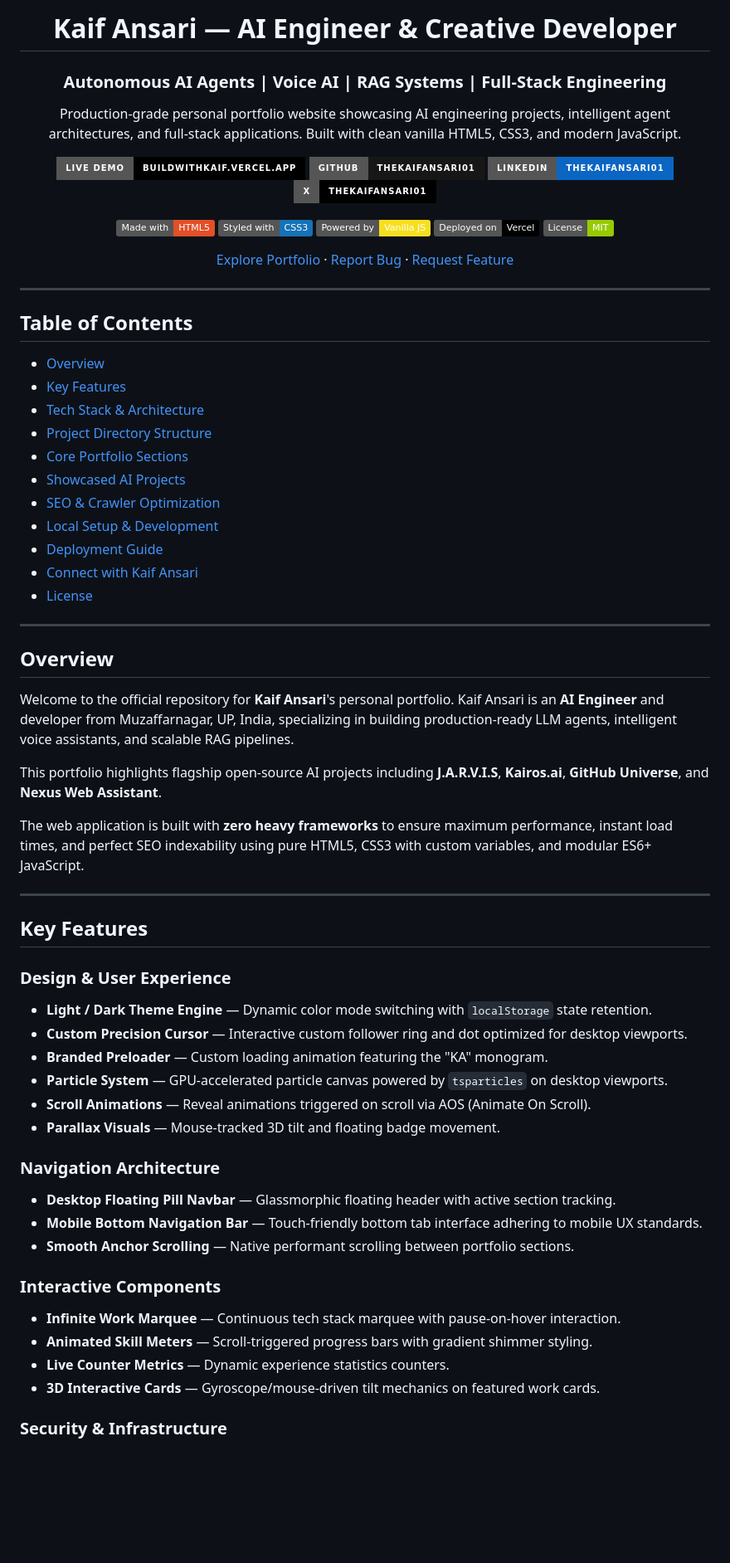
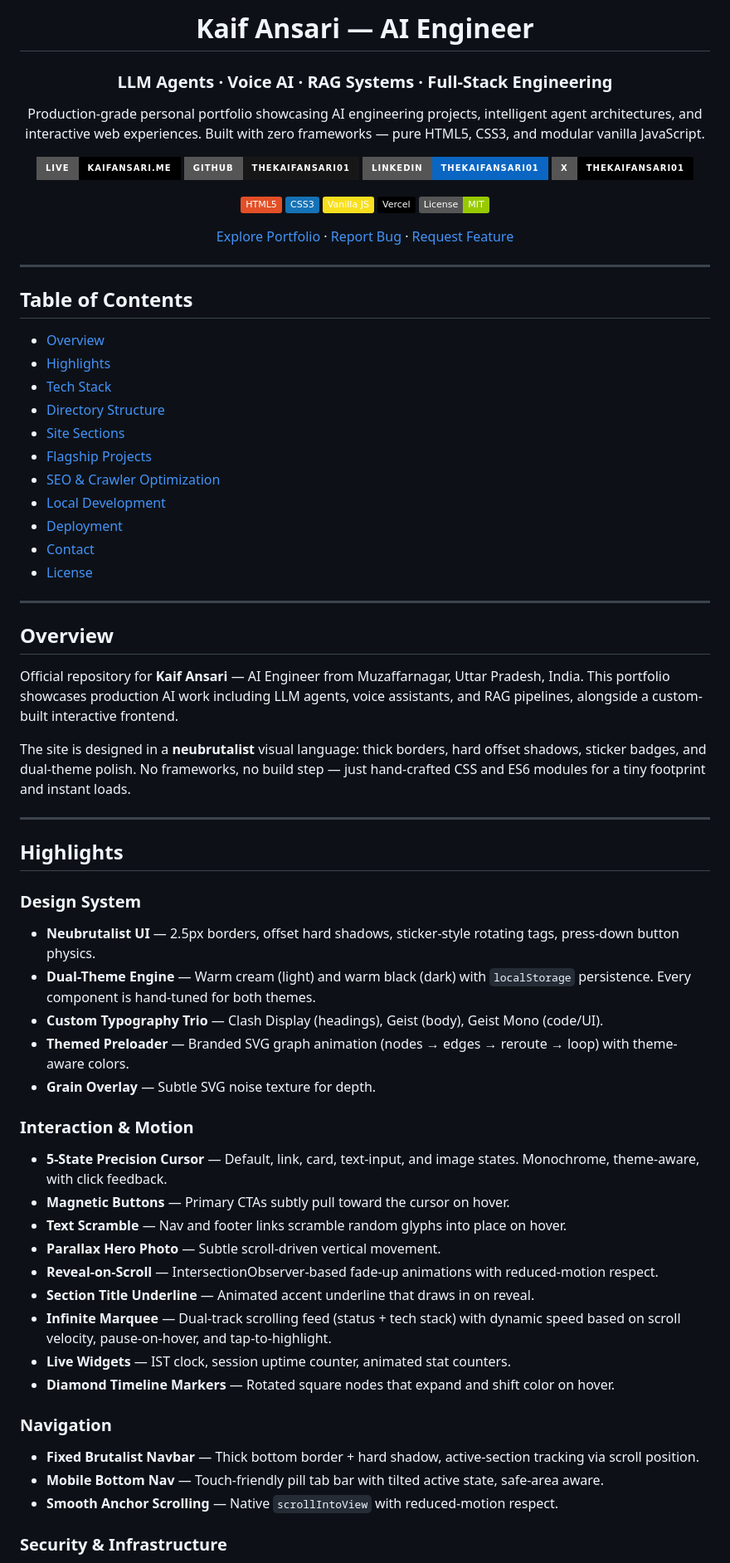
Before and after one commit to thekaifansari01/kaif-ansari-portfolio, a Markdown page: README.md, the part around one of its changes. Shown at 83% size. GitHub-like rendering; badges without logos; blank space fills up the shorter version.

Commit message:
docs(readme): rewrite to match actual neubrutalist stack, corrected links, and documented env vars

```diff
--- a/README.md
+++ b/README.md
@@ -1,19 +1,19 @@
 <div align="center">
 
-# Kaif Ansari — AI Engineer & Creative Developer
+# Kaif Ansari — AI Engineer
 
-### Autonomous AI Agents | Voice AI | RAG Systems | Full-Stack Engineering
+### LLM Agents · Voice AI · RAG Systems · Full-Stack Engineering
 
-Production-grade personal portfolio website showcasing AI engineering projects, intelligent agent architectures, and full-stack applications. Built with clean vanilla HTML5, CSS3, and modern JavaScript.
+Production-grade personal portfolio showcasing AI engineering projects, intelligent agent architectures, and interactive web experiences. Built with zero frameworks — pure HTML5, CSS3, and modular vanilla JavaScript.
 
-[![Live Demo](https://img.shields.io/badge/Live%20Demo-buildwithkaif.vercel.app-000000?style=for-the-badge&logo=vercel&logoColor=white)](https://buildwithkaif.vercel.app)
+[![Live Demo](https://img.shields.io/badge/Live-kaifansari.me-000000?style=for-the-badge&logo=vercel&logoColor=white)](https://kaifansari.me)
 [![GitHub](https://img.shields.io/badge/GitHub-thekaifansari01-181717?style=for-the-badge&logo=github&logoColor=white)](https://github.com/thekaifansari01)
 [![LinkedIn](https://img.shields.io/badge/LinkedIn-thekaifansari01-0A66C2?style=for-the-badge&logo=linkedin&logoColor=white)](https://linkedin.com/in/thekaifansari01)
-[![X / Twitter](https://img.shields.io/badge/X-thekaifansari01-000000?style=for-the-badge&logo=x&logoColor=white)](https://x.com/thekaifansari01)
+[![X](https://img.shields.io/badge/X-thekaifansari01-000000?style=for-the-badge&logo=x&logoColor=white)](https://x.com/thekaifansari01)
 
-[![Made with HTML5](https://img.shields.io/badge/Made%20with-HTML5-E34F26?logo=html5&logoColor=white)](https://buildwithkaif.vercel.app)
-[![Styled with CSS3](https://img.shields.io/badge/Styled%20with-CSS3-1572B6?logo=css3&logoColor=white)](https://buildwithkaif.vercel.app)
-[![Powered by Vanilla JS](https://img.shields.io/badge/Powered%20by-Vanilla%20JS-F7DF1E?logo=javascript&logoColor=black)](https://buildwithkaif.vercel.app)
-[![Deployed on Vercel](https://img.shields.io/badge/Deployed%20on-Vercel-000000?logo=vercel&logoColor=white)](https://buildwithkaif.vercel.app)
-[![License: MIT](https://img.shields.io/badge/License-MIT-green)](https://github.com/thekaifansari01)
+[![HTML5](https://img.shields.io/badge/HTML5-E34F26?logo=html5&logoColor=white)](#)
+[![CSS3](https://img.shields.io/badge/CSS3-1572B6?logo=css3&logoColor=white)](#)
+[![Vanilla JS](https://img.shields.io/badge/Vanilla_JS-F7DF1E?logo=javascript&logoColor=black)](#)
+[![Vercel](https://img.shields.io/badge/Vercel-000000?logo=vercel&logoColor=white)](#)
+[![MIT License](https://img.shields.io/badge/License-MIT-green)](#)
 
@@ -26,48 +26,50 @@ Production-grade personal portfolio website showcasing AI engineering projects,
 ## Table of Contents
 
 - [Overview](#overview)
-- [Key Features](#key-features)
-- [Tech Stack & Architecture](#tech-stack--architecture)
-- [Project Directory Structure](#project-directory-structure)
-- [Core Portfolio Sections](#core-portfolio-sections)
-- [Showcased AI Projects](#showcased-ai-projects)
+- [Highlights](#highlights)
+- [Tech Stack](#tech-stack)
+- [Directory Structure](#directory-structure)
+- [Site Sections](#site-sections)
+- [Flagship Projects](#flagship-projects)
 - [SEO & Crawler Optimization](#seo--crawler-optimization)
-- [Local Setup & Development](#local-setup--development)
-- [Deployment Guide](#deployment-guide)
-- [Connect with Kaif Ansari](#connect-with-kaif-ansari)
+- [Local Development](#local-development)
+- [Deployment](#deployment)
+- [Contact](#contact)
 - [License](#license)
 
 ---
 
 ## Overview
 
-Welcome to the official repository for **Kaif Ansari**'s personal portfolio. Kaif Ansari is an **AI Engineer** and developer from Muzaffarnagar, UP, India, specializing in building production-ready LLM agents, intelligent voice assistants, and scalable RAG pipelines.
+Official repository for **Kaif Ansari** — AI Engineer from Muzaffarnagar, Uttar Pradesh, India. This portfolio showcases production AI work including LLM agents, voice assistants, and RAG pipelines, alongside a custom-built interactive frontend.
 
-This portfolio highlights flagship open-source AI projects including **J.A.R.V.I.S**, **Kairos.ai**, **GitHub Universe**, and **Nexus Web Assistant**.
-
-The web application is built with **zero heavy frameworks** to ensure maximum performance, instant load times, and perfect SEO indexability using pure HTML5, CSS3 with custom variables, and modular ES6+ JavaScript.
+The site is designed in a **neubrutalist** visual language: thick borders, hard offset shadows, sticker badges, and dual-theme polish. No frameworks, no build step — just hand-crafted CSS and ES6 modules for a tiny footprint and instant loads.
 
 ---
 
-## Key Features
+## Highlights
 
-### Design & User Experience
-- **Light / Dark Theme Engine** — Dynamic color mode switching with `localStorage` state retention.
-- **Custom Precision Cursor** — Interactive custom follower ring and dot optimized for desktop viewports.
-- **Branded Preloader** — Custom loading animation featuring the "KA" monogram.
-- **Particle System** — GPU-accelerated particle canvas powered by `tsparticles` on desktop viewports.
-- **Scroll Animations** — Reveal animations triggered on scroll via AOS (Animate On Scroll).
-- **Parallax Visuals** — Mouse-tracked 3D tilt and floating badge movement.
+### Design System
+- **Neubrutalist UI** — 2.5px borders, offset hard shadows, sticker-style rotating tags, press-down button physics.
+- **Dual-Theme Engine** — Warm cream (light) and warm black (dark) with `localStorage` persistence. Every component is hand-tuned for both themes.
+- **Custom Typography Trio** — Clash Display (headings), Geist (body), Geist Mono (code/UI).
+- **Themed Preloader** — Branded SVG graph animation (nodes → edges → reroute → loop) with theme-aware colors.
+- **Grain Overlay** — Subtle SVG noise texture for depth.
 
-### Navigation Architecture
-- **Desktop Floating Pill Navbar** — Glassmorphic floating header with active section tracking.
-- **Mobile Bottom Navigation Bar** — Touch-friendly bottom tab interface adhering to mobile UX standards.
-- **Smooth Anchor Scrolling** — Native performant scrolling between portfolio sections.
+### Interaction & Motion
+- **5-State Precision Cursor** — Default, link, card, text-input, and image states. Monochrome, theme-aware, with click feedback.
+- **Magnetic Buttons** — Primary CTAs subtly pull toward the cursor on hover.
+- **Text Scramble** — Nav and footer links scramble random glyphs into place on hover.
+- **Parallax Hero Photo** — Subtle scroll-driven vertical movement.
+- **Reveal-on-Scroll** — IntersectionObserver-based fade-up animations with reduced-motion respect.
+- **Section Title Underline** — Animated accent underline that draws in on reveal.
+- **Infinite Marquee** — Dual-track scrolling feed (status + tech stack) with dynamic speed based on scroll velocity, pause-on-hover, and tap-to-highlight.
+- **Live Widgets** — IST clock, session uptime counter, animated stat counters.
+- **Diamond Timeline Markers** — Rotated square nodes that expand and shift color on hover.
 
-### Interactive Components
-- **Infinite Work Marquee** — Continuous tech stack marquee with pause-on-hover interaction.
-- **Animated Skill Meters** — Scroll-triggered progress bars with gradient shimmer styling.
-- **Live Counter Metrics** — Dynamic experience statistics counters.
-- **3D Interactive Cards** — Gyroscope/mouse-driven tilt mechanics on featured work cards.
+### Navigation
+- **Fixed Brutalist Navbar** — Thick bottom border + hard shadow, active-section tracking via scroll position.
+- **Mobile Bottom Nav** — Touch-friendly pill tab bar with tilted active state, safe-area aware.
+- **Smooth Anchor Scrolling** — Native `scrollIntoView` with reduced-motion respect.
 
 ### Security & Infrastructure
```
Also changed, not shown: other parts of README.md (+84 -57 lines).
